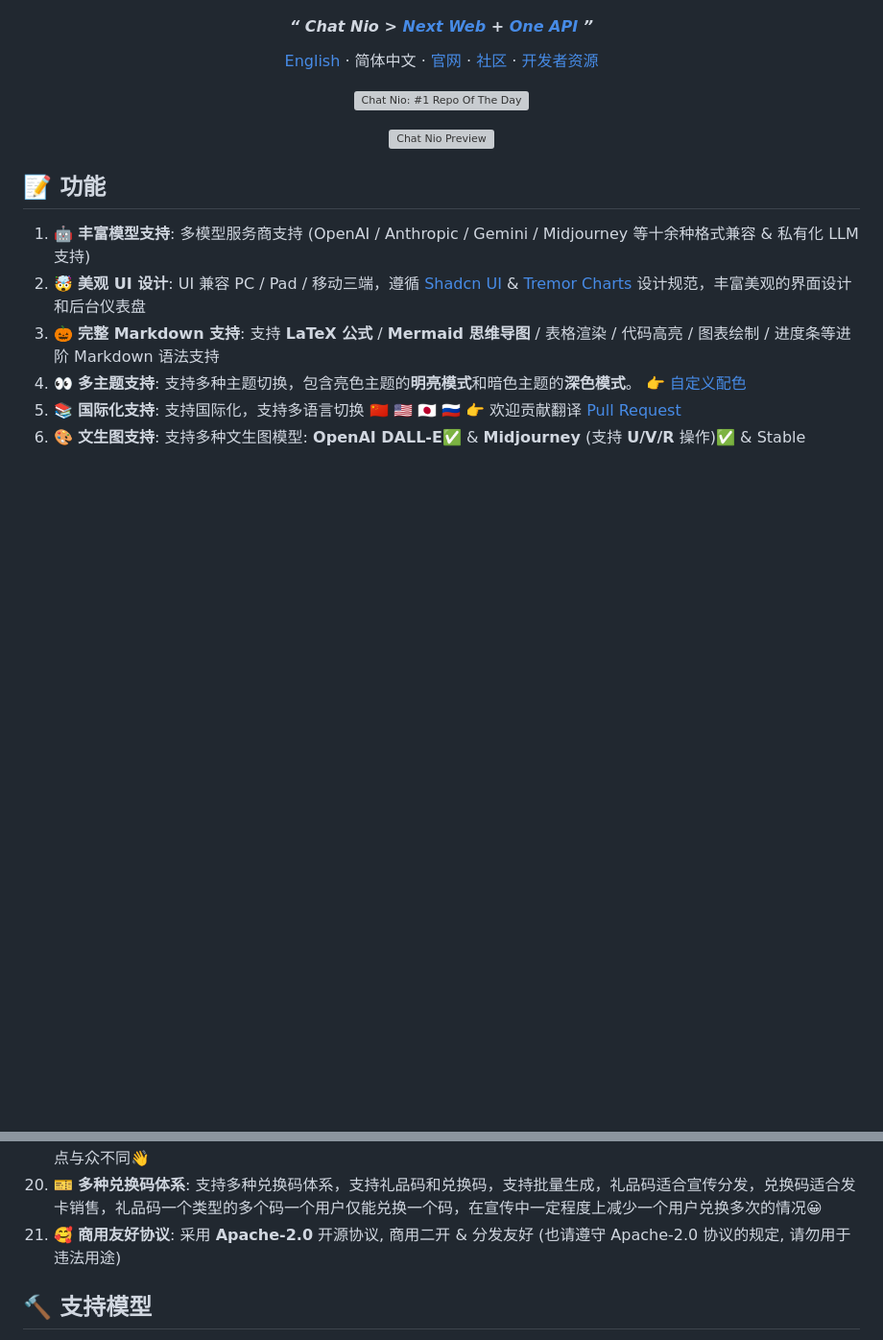
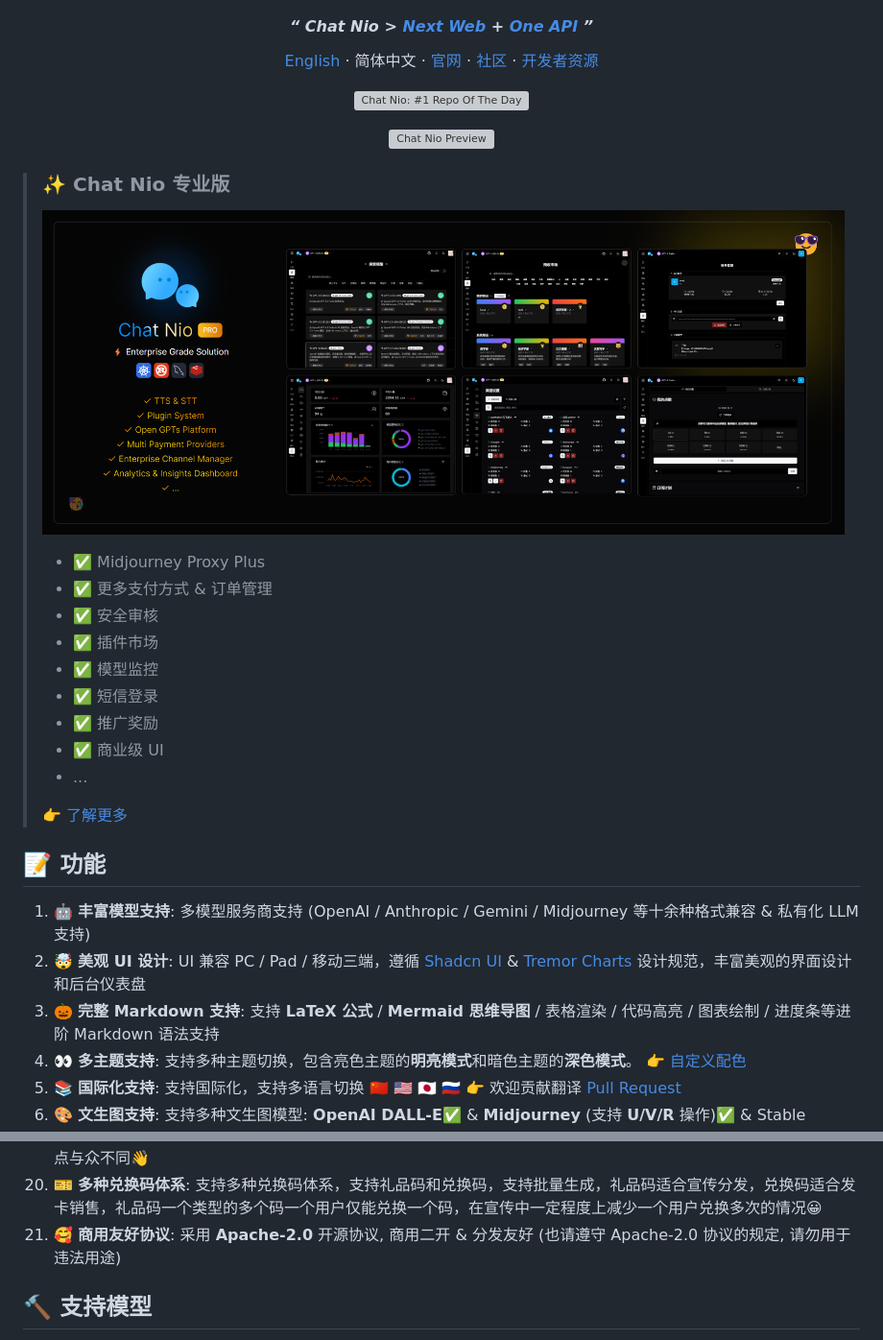
Before and after one commit to zmh-program/chatnio, a Markdown page: README_zh-CN.md, 2 parts joined by grey strips. Shown: that part at 96% size. Rendered like a GitHub page; pictures changed too: screenshot/chatnio-pro.png (added); blank space fills up the shorter version; grey boxes are pictures that could not be loaded.

```diff
--- a/README_zh-CN.md
+++ b/README_zh-CN.md
@@ -15,6 +15,20 @@
 <img alt="Chat Nio Preview" src="./screenshot/chatnio.png" width="100%" style="border-radius: 8px">
 
 </div>
+
+> ### ✨ Chat Nio 专业版
+> ![商业版预览](./screenshot/chatnio-pro.png)
+> - ✅ Midjourney Proxy Plus
+> - ✅ 更多支付方式 & 订单管理
+> - ✅ 安全审核
+> - ✅ 插件市场
+> - ✅ 模型监控
+> - ✅ 短信登录
+> - ✅ 推广奖励
+> - ✅ 商业级 UI
+> - ...
+>
+> [👉 了解更多](https://chatnio.com/pro)
 
 ## 📝 功能
 1. 🤖️ **丰富模型支持**: 多模型服务商支持 (OpenAI / Anthropic / Gemini / Midjourney 等十余种格式兼容 & 私有化 LLM 支持)
@@ -37,7 +51,7 @@
 18. 👌 **快速同步上游**: 渠道设置、模型市场、价格设定等设置都可快速同步上游站点，以此基础修改自己的站点配置，快速搭建自己的站点，省时省力，一键同步，快速上线
 19. 👋 **SEO 优化**: 支持 SEO 优化，支持自定义站点名称、站点 Logo 等 SEO 优化设设置使搜索引擎更快的爬取，你的站点与众不同👋
 20. 🎫 **多种兑换码体系**: 支持多种兑换码体系，支持礼品码和兑换码，支持批量生成，礼品码适合宣传分发，兑换码适合发卡销售，礼品码一个类型的多个码一个用户仅能兑换一个码，在宣传中一定程度上减少一个用户兑换多次的情况😀
-20. 🥰 **商用友好协议**: 采用 **Apache-2.0** 开源协议, 商用二开 & 分发友好 (也请遵守 Apache-2.0 协议的规定, 请勿用于违法用途)
+21. 🥰 **商用友好协议**: 采用 **Apache-2.0** 开源协议, 商用二开 & 分发友好 (也请遵守 Apache-2.0 协议的规定, 请勿用于违法用途)
 
 ## 🔨 支持模型
 1. OpenAI & Azure OpenAI *(✅ Vision ✅ Function Calling)*
```
Also changed, not shown: other parts of README_zh-CN.md (+4 -12 lines).
